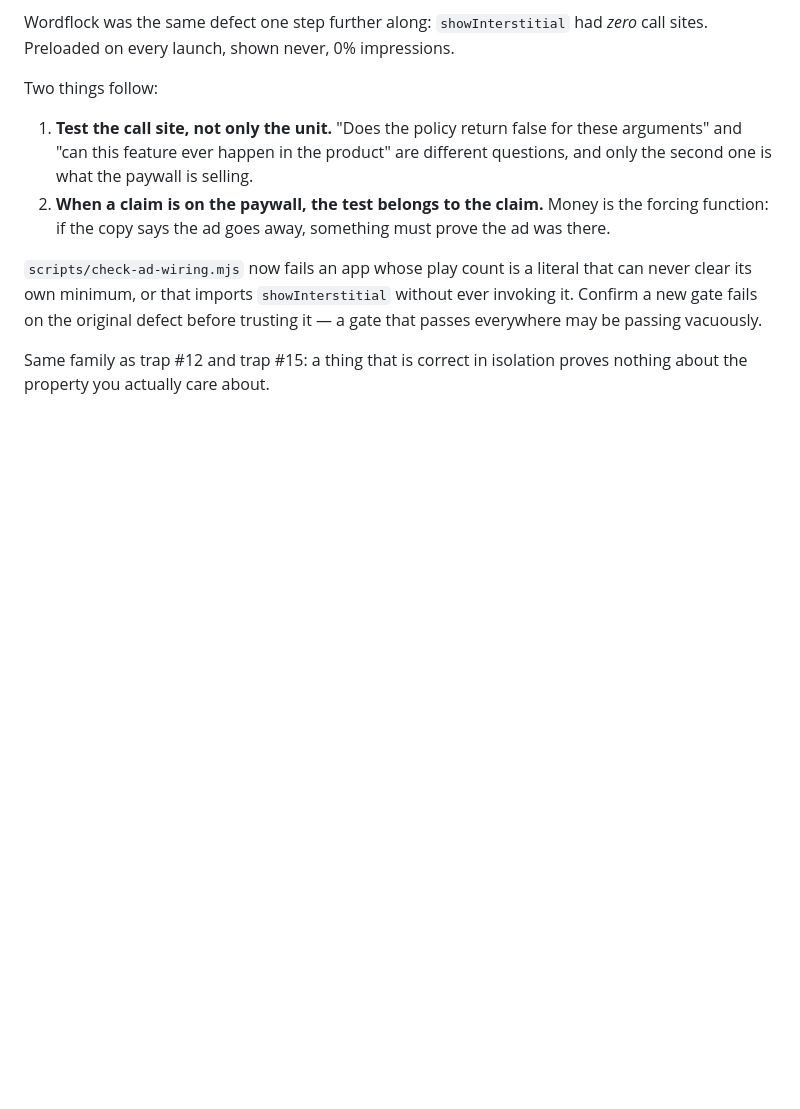
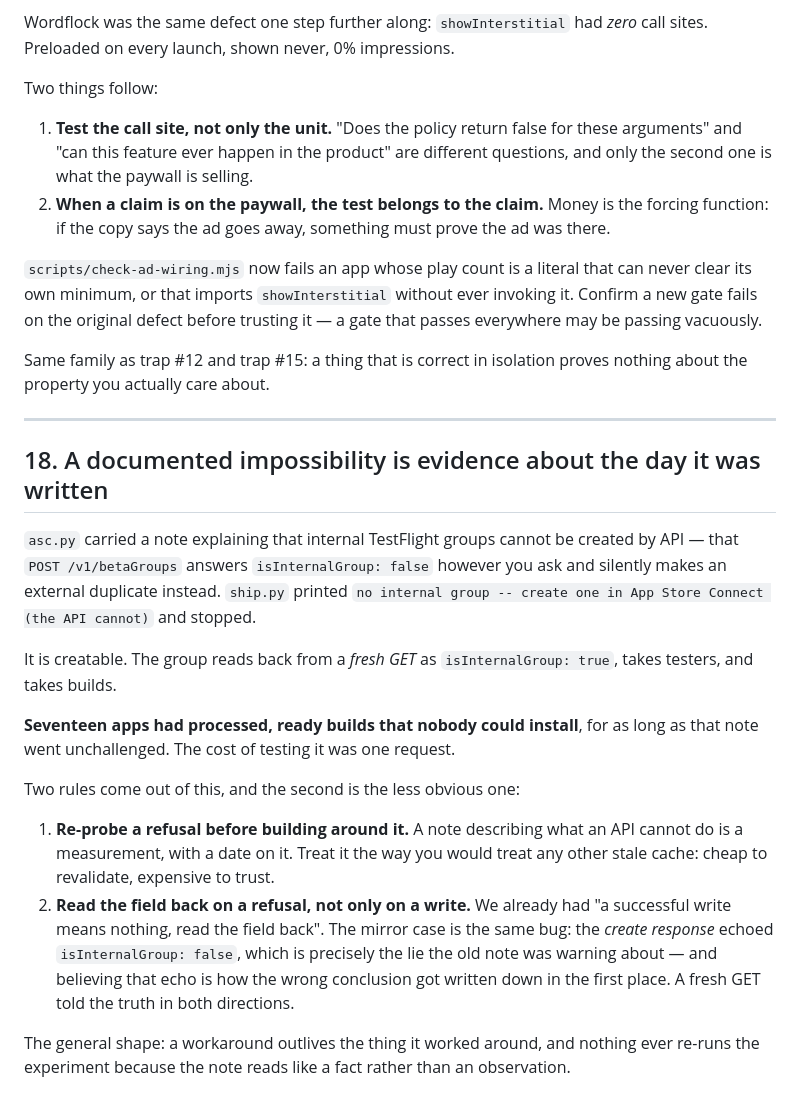
Before and after one commit to AltixCode/next-mobile-apps, a Markdown page: TRAPS.md, the part around the change. Drawn GitHub-style; blank space fills up the shorter version.

Commit message:
docs(traps): re-probe a documented impossibility
Internal TestFlight groups were recorded as impossible to create by API.
They are creatable; the create response echoes a misleading flag and a
fresh GET tells the truth. Seventeen apps had ready builds nobody could
install for as long as that note went unchallenged, at a cost of one
request to check.

Co-Authored-By: Claude Opus 5 <noreply@anthropic.com>
Claude-Session: https://claude.ai/code/session_01YUPpZCxXaM3XA2VMTnNUen

```diff
--- a/TRAPS.md
+++ b/TRAPS.md
@@ -411,3 +411,35 @@ before trusting it — a gate that passes everywhere may be passing vacuously.
 
 Same family as trap #12 and trap #15: a thing that is correct in isolation
 proves nothing about the property you actually care about.
+
+---
+
+## 18. A documented impossibility is evidence about the day it was written
+
+`asc.py` carried a note explaining that internal TestFlight groups cannot be
+created by API — that `POST /v1/betaGroups` answers `isInternalGroup: false`
+however you ask and silently makes an external duplicate instead. `ship.py`
+printed `no internal group -- create one in App Store Connect (the API cannot)`
+and stopped.
+
+It is creatable. The group reads back from a *fresh GET* as
+`isInternalGroup: true`, takes testers, and takes builds.
+
+**Seventeen apps had processed, ready builds that nobody could install**, for
+as long as that note went unchallenged. The cost of testing it was one request.
+
+Two rules come out of this, and the second is the less obvious one:
+
+1. **Re-probe a refusal before building around it.** A note describing what an
+   API cannot do is a measurement, with a date on it. Treat it the way you would
+   treat any other stale cache: cheap to revalidate, expensive to trust.
+2. **Read the field back on a refusal, not only on a write.** We already had
+   "a successful write means nothing, read the field back". The mirror case is
+   the same bug: the *create response* echoed `isInternalGroup: false`, which is
+   precisely the lie the old note was warning about — and believing that echo is
+   how the wrong conclusion got written down in the first place. A fresh GET
+   told the truth in both directions.
+
+The general shape: a workaround outlives the thing it worked around, and nothing
+ever re-runs the experiment because the note reads like a fact rather than an
+observation.
```
